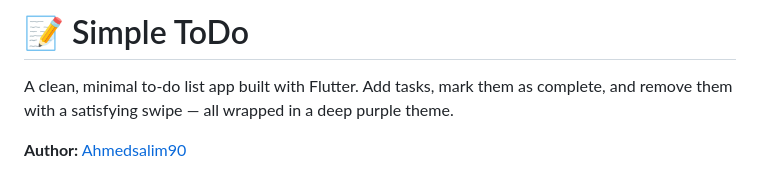
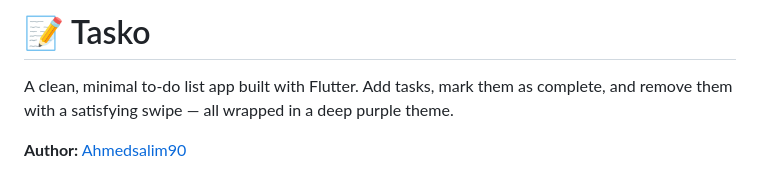
Before and after one commit to Ahmedsalim90/To_Do_app, a Markdown page: README.md, the part around the change. GitHub-like rendering.

Commit message:
Rename project from 'Simple ToDo' to 'Tasko'

```diff
--- a/README.md
+++ b/README.md
@@ -1,4 +1,4 @@
-# 📝 Simple ToDo
+# 📝 Tasko
 
 A clean, minimal to-do list app built with Flutter. Add tasks, mark them as complete, and remove them with a satisfying swipe — all wrapped in a deep purple theme.
 
```
